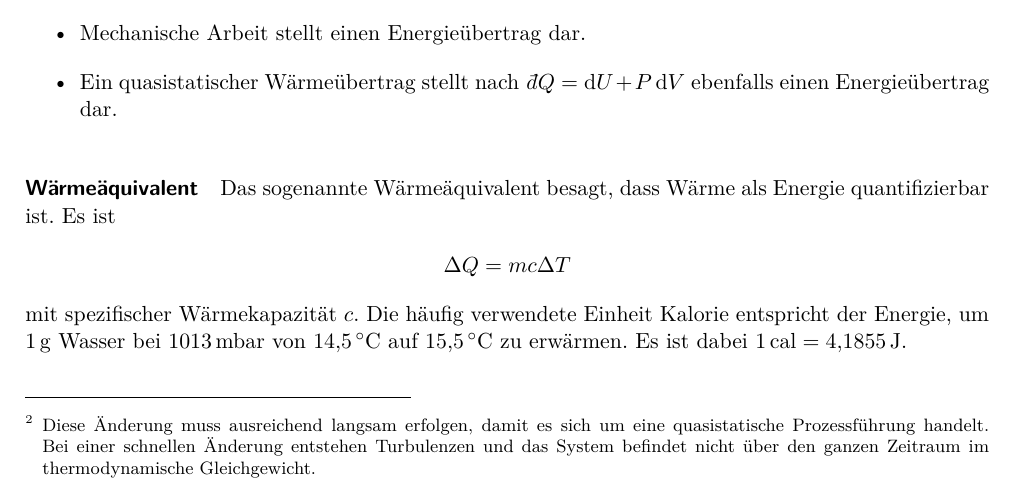
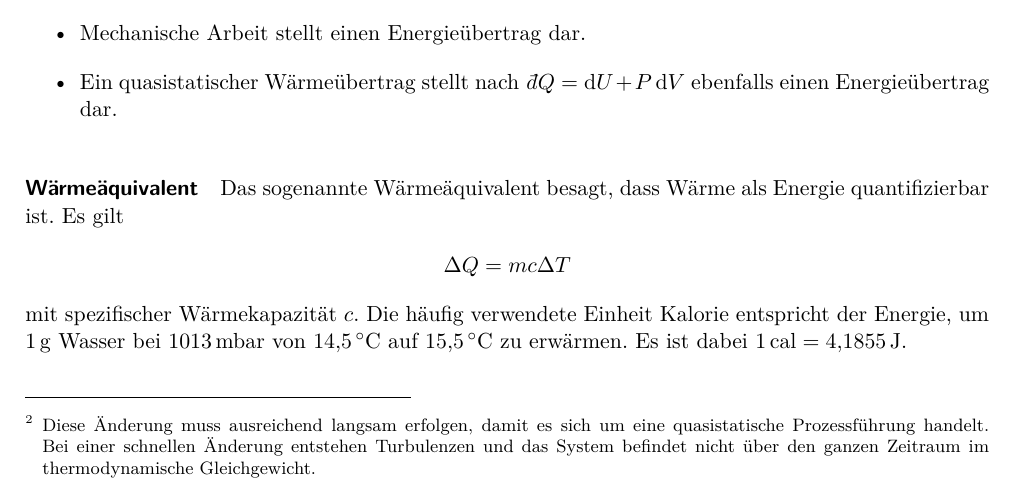
Before and after one commit to Mc-Zen/Thermodynamics, a LaTeX thesis (src/Theo_IV.tex, which reads src/1_Grundlagen_und_Postulate.tex): part of page 13 of 15, cut so that both start at the same text. Compiled offline with pdfLaTeX.

Commit message:
[fix] wording in chap 1: ist -> gilt

```diff
--- a/src/1_Grundlagen_und_Postulate.tex
+++ b/src/1_Grundlagen_und_Postulate.tex
@@ -262,7 +262,7 @@ Bemerkungen:
 
 \paragraph*{Wärmeäquivalent}
 
-Das sogenannte Wärmeäquivalent besagt, dass Wärme als Energie quantifizierbar ist. Es ist
+Das sogenannte Wärmeäquivalent besagt, dass Wärme als Energie quantifizierbar ist. Es gilt
 \begin{align*}
     \Delta Q = mc\Delta T
 \end{align*}
```
